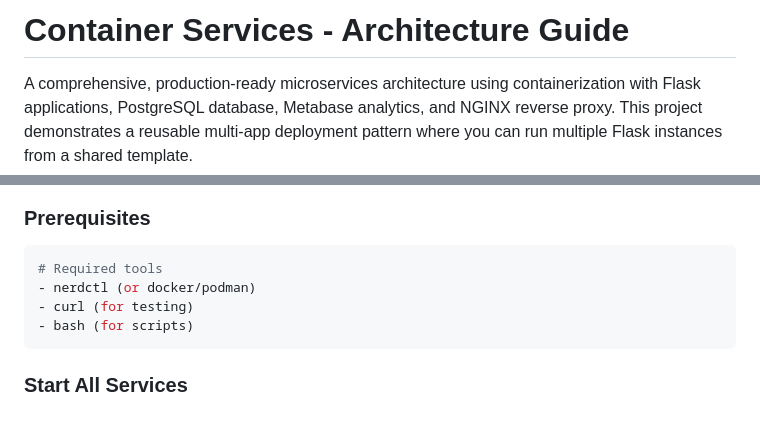
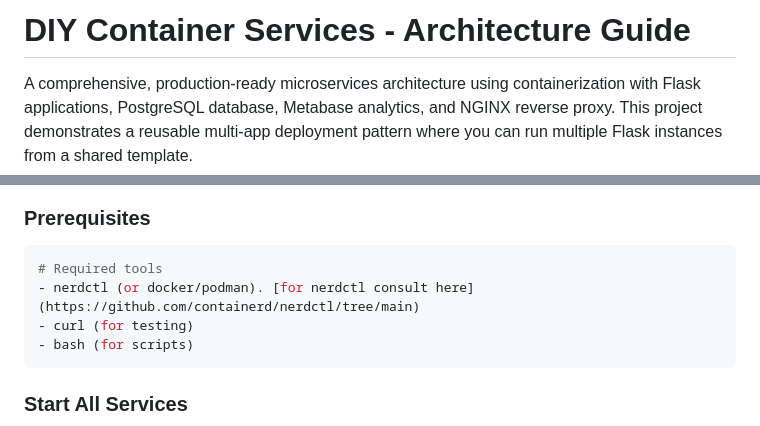
Before and after one commit to permadihendra/container-services, a Markdown page: README.md, 2 parts joined by grey strips. Drawn GitHub-style.

Commit message:
add link for nerdctl guide

````diff
--- a/README.md
+++ b/README.md
@@ -1,4 +1,4 @@
-# Container Services - Architecture Guide
+# DIY Container Services - Architecture Guide
 
 A comprehensive, production-ready microservices architecture using containerization with Flask applications, PostgreSQL database, Metabase analytics, and NGINX reverse proxy. This project demonstrates a reusable multi-app deployment pattern where you can run multiple Flask instances from a shared template.
 
@@ -125,7 +125,7 @@ container-services/
 
 ```bash
 # Required tools
-- nerdctl (or docker/podman)
+- nerdctl (or docker/podman). [for nerdctl consult here](https://github.com/containerd/nerdctl/tree/main)
 - curl (for testing)
 - bash (for scripts)
 ```
````
